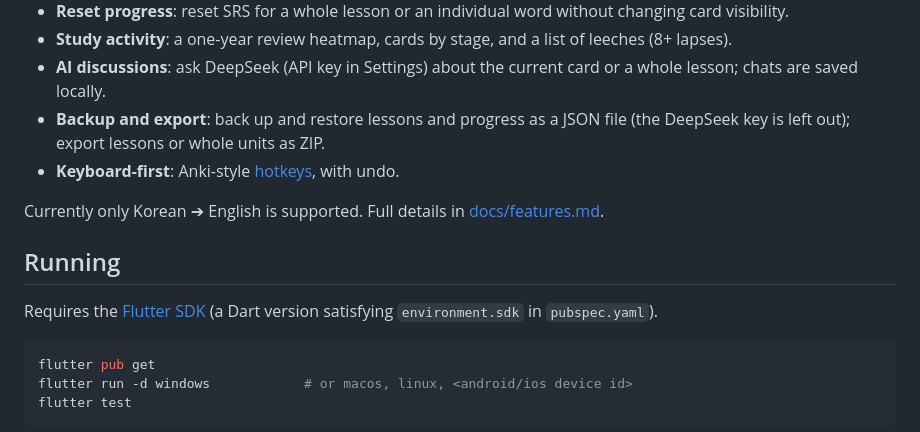
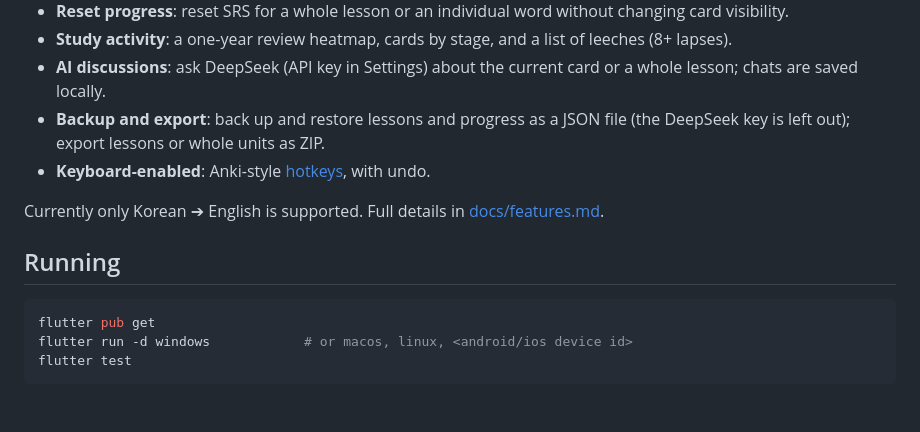
Before and after one commit to patarapolw/lingua_srs, a Markdown page: README.md, the part around the change. Rendered like a GitHub page; blank space fills up the shorter version.

Commit message:
docs(readme): drop Flutter prerequisite, say keyboard-enabled
Remove the Flutter SDK prerequisite line added in 3d8c980. The README
already describes LinguaSRS as a Flutter app, and the Running block
directly below uses flutter pub get and flutter run, so the line
repeated what the section implies, and its Dart version hint would
drift whenever pubspec.yaml changes. This restores the Running section
to the layout it had at d15e1e3.

Rename the "Keyboard-first" highlight to "Keyboard-enabled". LinguaSRS
is used at least as much on mobile as on desktop, so the hotkeys are
described as an option rather than the primary interface.

The README tests added in 3d8c980 are unaffected.

````diff
--- a/README.md
+++ b/README.md
@@ -37,13 +37,11 @@ SRS that puts language learning first: custom lessons, lesson-by-lesson vocabula
 - **Study activity**: a one-year review heatmap, cards by stage, and a list of leeches (8+ lapses).
 - **AI discussions**: ask DeepSeek (API key in Settings) about the current card or a whole lesson; chats are saved locally.
 - **Backup and export**: back up and restore lessons and progress as a JSON file (the DeepSeek key is left out); export lessons or whole units as ZIP.
-- **Keyboard-first**: Anki-style [hotkeys](docs/hotkeys.md), with undo.
+- **Keyboard-enabled**: Anki-style [hotkeys](docs/hotkeys.md), with undo.
 
 Currently only Korean ➔ English is supported. Full details in [docs/features.md](docs/features.md).
 
 ## Running
-
-Requires the [Flutter SDK](https://docs.flutter.dev/get-started/install) (a Dart version satisfying `environment.sdk` in `pubspec.yaml`).
 
 ```bash
 flutter pub get
````
